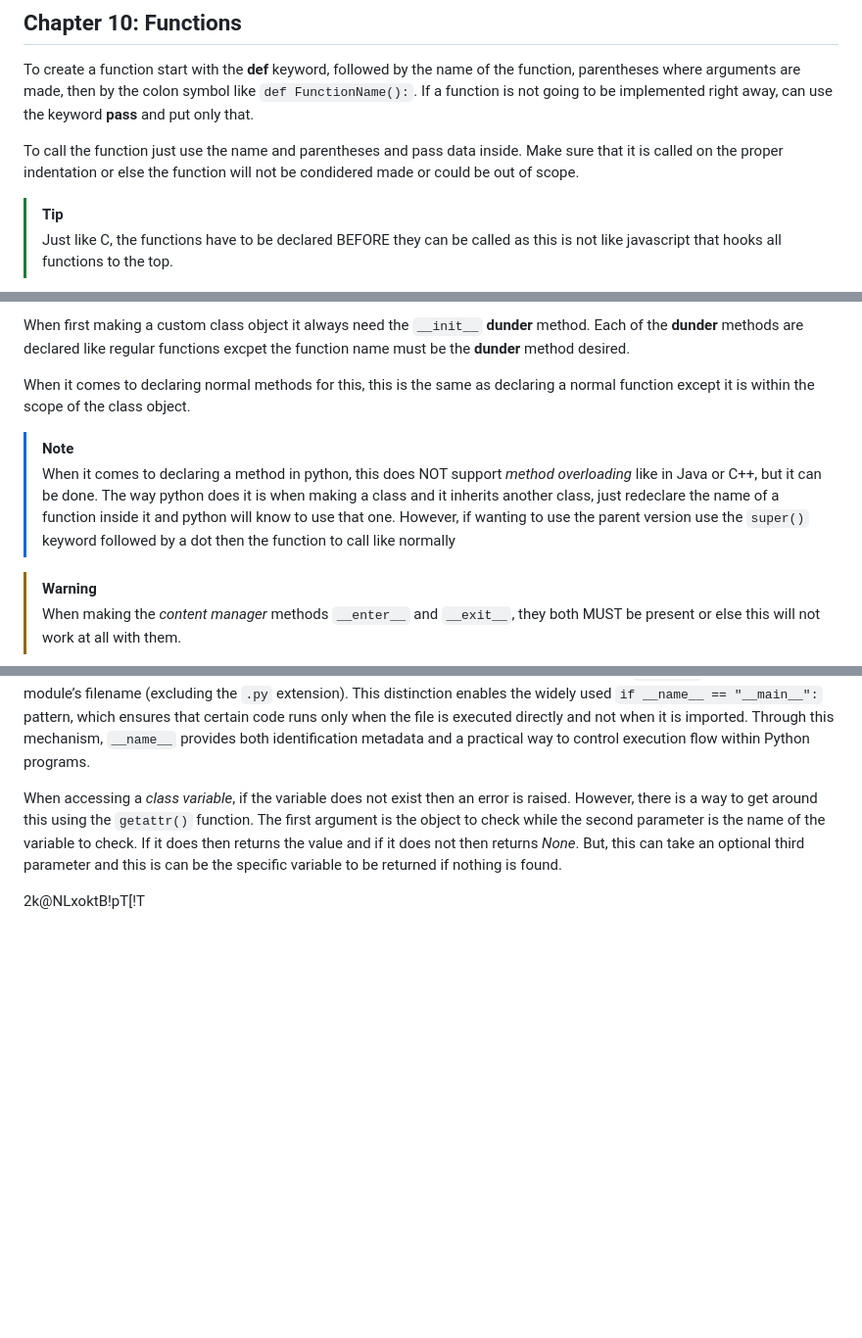
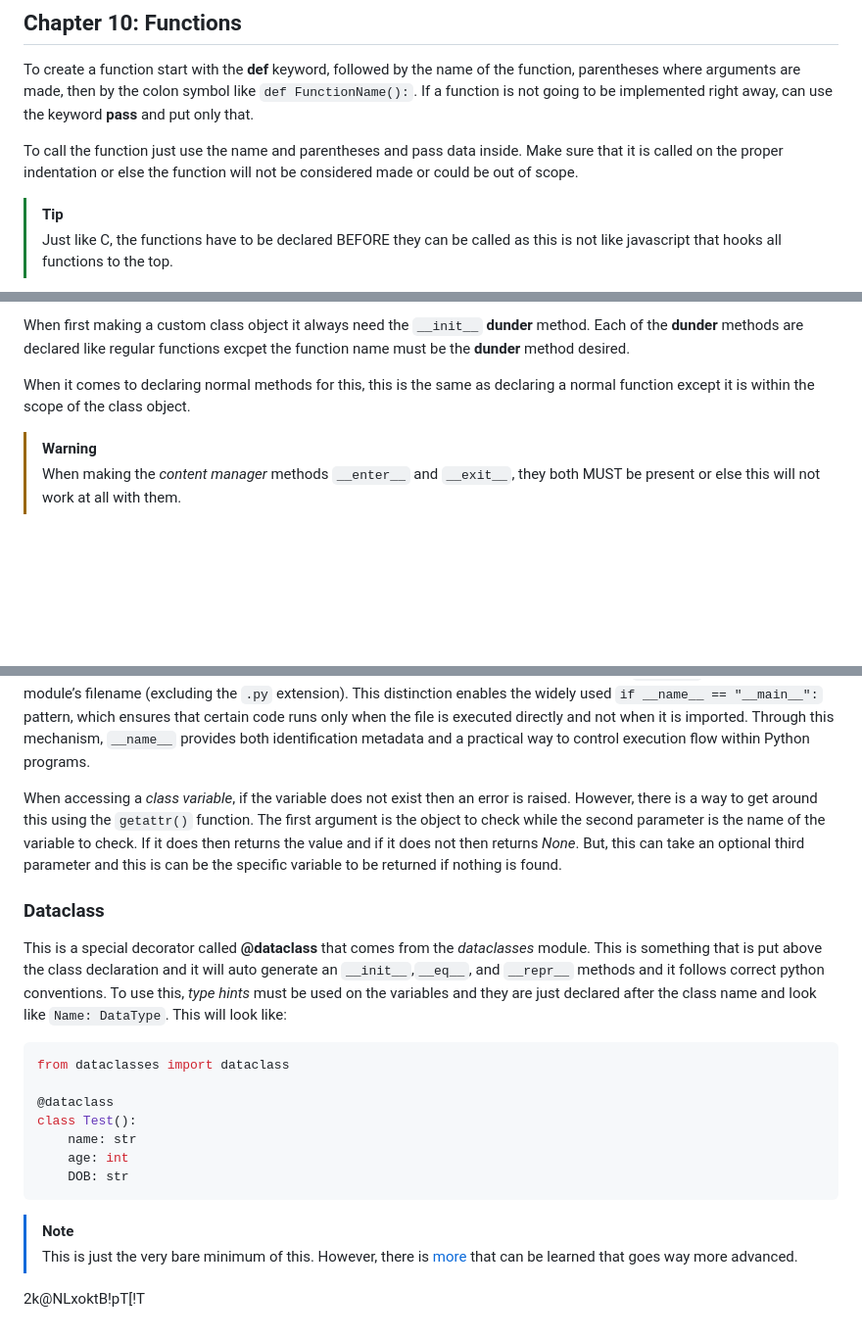
Before and after one commit to Little-UWU-Femboy/Learning, a Markdown page: Notes/Database/Python.md, 3 parts joined by grey strips. Shown at 98% size. Rendered like a GitHub page; blank space fills up the shorter version.

````diff
--- a/Notes/Database/Python.md
+++ b/Notes/Database/Python.md
@@ -967,7 +967,7 @@ When it comes to combining **sets**, this is done with a single & symbol. When c
 
 To create a function start with the **def** keyword, followed by the name of the function, parentheses where arguments are made, then by the colon symbol like `def FunctionName():`. If a function is not going to be implemented right away, can use the keyword **pass** and put only that.
 
-To call the function just use the name and parentheses and pass data inside. Make sure that it is called on the proper indentation or else the function will not be condidered made or could be out of scope.
+To call the function just use the name and parentheses and pass data inside. Make sure that it is called on the proper indentation or else the function will not be considered made or could be out of scope.
 
 > [!TIP]
 >
@@ -1028,10 +1028,6 @@ When first making a custom class object it always need the `__init__` **dunder**
 
 When it comes to declaring normal methods for this, this is the same as declaring a normal function except it is within the scope of the class object.
 
-> [!NOTE]
->
-> When it comes to declaring a method in python, this does NOT support *method overloading* like in Java or C++, but it can be done. The way python does it is when making a class and it inherits another class, just redeclare the name of a function inside it and python will know to use that one. However, if wanting to use the parent version use the `super()` keyword followed by a dot then the function to call like normally
-
 > [!WARNING]
 >
 > When making the *content manager* methods `__enter__` and `__exit__`, they both MUST be present or else this will not work at all with them.
@@ -1101,13 +1105,23 @@ In Python, `__name__` is a special double-underscore (dunder) attribute that ide
 
 When accessing a *class variable*, if the variable does not exist then an error is raised. However, there is a way to get around this using the `getattr()` function. The first argument is the object to check while the second parameter is the name of the variable to check. If it does then returns the value and if it does not then returns *None*. But, this can take an optional third parameter and this is can be the specific variable to be returned if nothing is found.
 
+### Dataclass
 
+This is a special decorator called **@dataclass** that comes from the *dataclasses* module. This is something that is put above the class declaration and it will auto generate an `__init__`,`__eq__`, and `__repr__` methods and it follows correct python conventions. To use this, *type hints* must be used on the variables and they are just declared after the class name and look like `Name: DataType`. This will look like:
 
+```python
+from dataclasses import dataclass
 
+@dataclass
+class Test():
+  	name: str
+    age: int
+    DOB: str
+```
 
-
-
-
+> [!NOTE]
+>
+> This is just the very bare minimum of this. However, there is [more](https://docs.python.org/3/library/dataclasses.html#class-variables) that can be learned that goes way more advanced.
 
 
 
````
Also changed, not shown: other parts of Notes/Database/Python.md (+15 -7 lines).
